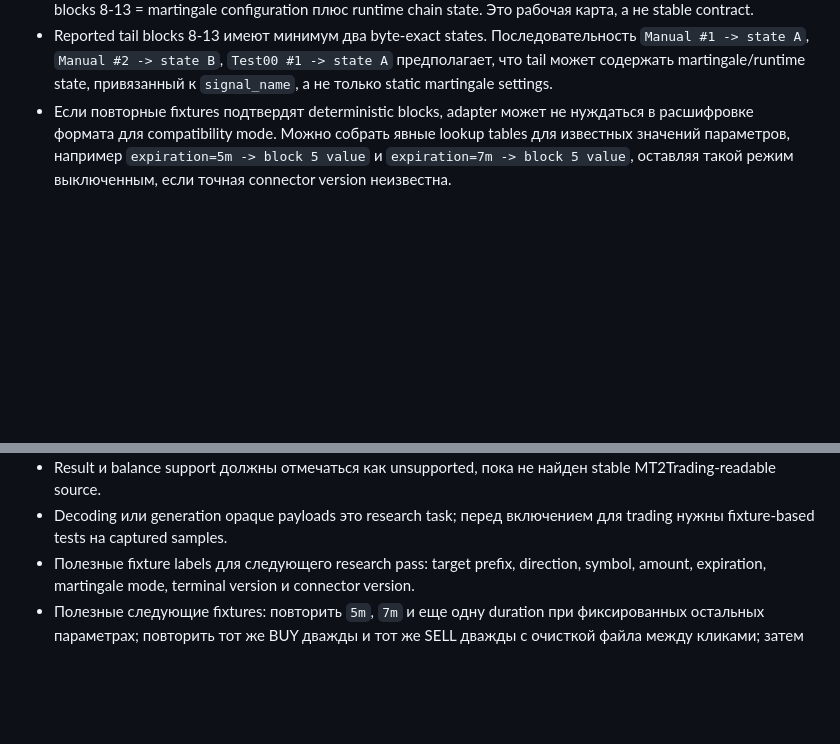
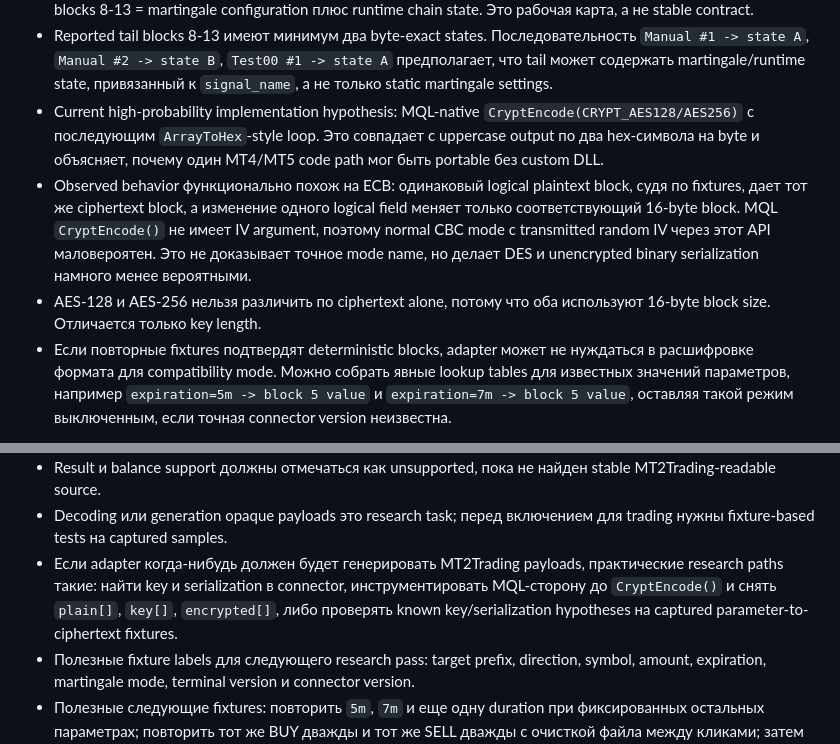
Before and after one commit to NewYaroslav/optionx_cpp, a Markdown page: guides/bridge-protocol-v1/file-transport-and-adapters.ru.md, 2 parts joined by grey strips. Rendered like a GitHub page; blank space fills up the shorter version.

Commit message:
docs(bridges): add mt2 cryptencode hypothesis

```diff
--- a/guides/bridge-protocol-v1/file-transport-and-adapters.ru.md
+++ b/guides/bridge-protocol-v1/file-transport-and-adapters.ru.md
@@ -360,6 +360,18 @@ Observed payload facts:
   `Manual #1 -> state A`, `Manual #2 -> state B`, `Test00 #1 -> state A`
   предполагает, что tail может содержать martingale/runtime state, привязанный к
   `signal_name`, а не только static martingale settings.
+- Current high-probability implementation hypothesis: MQL-native
+  `CryptEncode(CRYPT_AES128/AES256)` с последующим `ArrayToHex`-style loop. Это
+  совпадает с uppercase output по два hex-символа на byte и объясняет, почему
+  один MT4/MT5 code path мог быть portable без custom DLL.
+- Observed behavior функционально похож на ECB: одинаковый logical plaintext
+  block, судя по fixtures, дает тот же ciphertext block, а изменение одного
+  logical field меняет только соответствующий 16-byte block. MQL `CryptEncode()`
+  не имеет IV argument, поэтому normal CBC mode с transmitted random IV через
+  этот API маловероятен. Это не доказывает точное mode name, но делает DES и
+  unencrypted binary serialization намного менее вероятными.
+- AES-128 и AES-256 нельзя различить по ciphertext alone, потому что оба
+  используют 16-byte block size. Отличается только key length.
 - Если повторные fixtures подтвердят deterministic blocks, adapter может не
   нуждаться в расшифровке формата для compatibility mode. Можно собрать явные
   lookup tables для известных значений параметров, например
@@ -386,6 +398,11 @@ Implementation notes:
   stable MT2Trading-readable source.
 - Decoding или generation opaque payloads это research task; перед включением
   для trading нужны fixture-based tests на captured samples.
+- Если adapter когда-нибудь должен будет генерировать MT2Trading payloads,
+  практические research paths такие: найти key и serialization в connector,
+  инструментировать MQL-сторону до `CryptEncode()` и снять `plain[]`, `key[]`,
+  `encrypted[]`, либо проверять known key/serialization hypotheses на captured
+  parameter-to-ciphertext fixtures.
 - Полезные fixture labels для следующего research pass: target prefix,
   direction, symbol, amount, expiration, martingale mode, terminal version и
   connector version.
```
Also changed, not shown: guides/bridge-protocol-v1/file-transport-and-adapters.md (+17 -0 lines).
